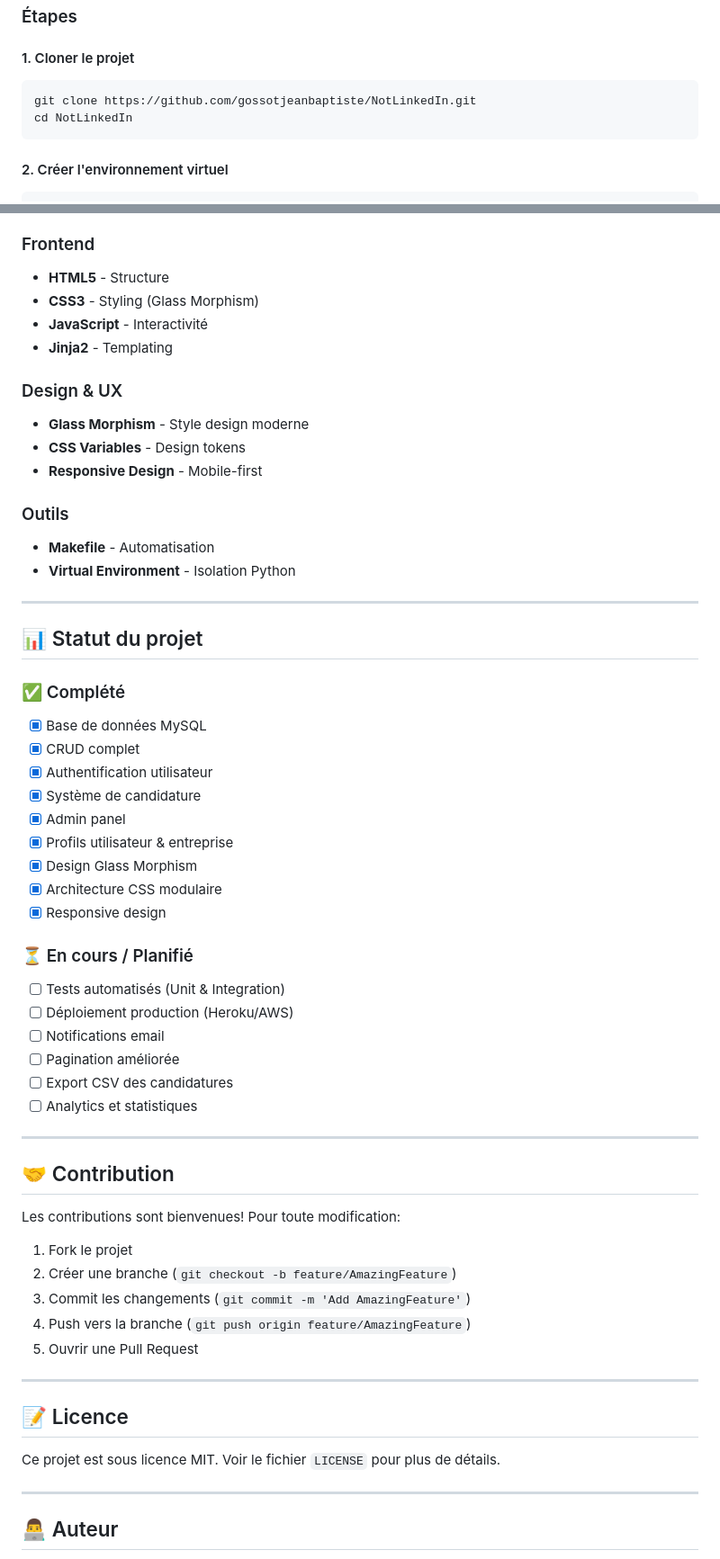
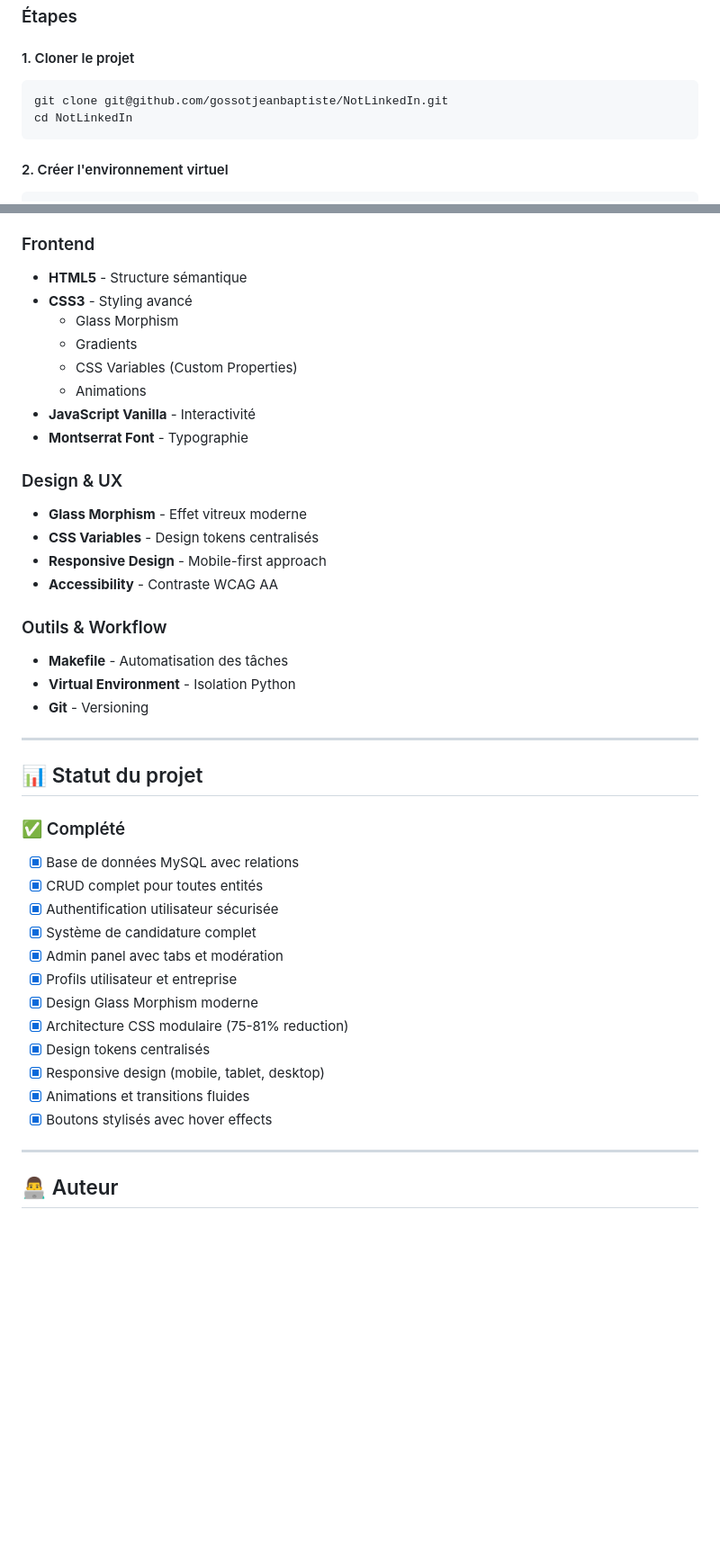
Before and after one commit to gossotjeanbaptiste/NotLinkedIn, a Markdown page: README.md, 2 parts joined by grey strips. Shown: that part at 90% size. Drawn GitHub-style; blank space fills up the shorter version.

````diff
--- a/README.md
+++ b/README.md
@@ -163,7 +168,7 @@ Réduction: 75-81% de CSS par page
 #### 1. Cloner le projet
 
 ```bash
-git clone https://github.com/gossotjeanbaptiste/NotLinkedIn.git
+git clone git@github.com/gossotjeanbaptiste/NotLinkedIn.git
 cd NotLinkedIn
 ```
 
@@ -266,21 +257,27 @@ python app.py
 
 ### Frontend
 
-- **HTML5** - Structure
-- **CSS3** - Styling (Glass Morphism)
-- **JavaScript** - Interactivité
-- **Jinja2** - Templating
+- **HTML5** - Structure sémantique
+- **CSS3** - Styling avancé
+  - Glass Morphism
+  - Gradients
+  - CSS Variables (Custom Properties)
+  - Animations
+- **JavaScript Vanilla** - Interactivité
+- **Montserrat Font** - Typographie
 
 ### Design & UX
 
-- **Glass Morphism** - Style design moderne
-- **CSS Variables** - Design tokens
-- **Responsive Design** - Mobile-first
+- **Glass Morphism** - Effet vitreux moderne
+- **CSS Variables** - Design tokens centralisés
+- **Responsive Design** - Mobile-first approach
+- **Accessibility** - Contraste WCAG AA
 
-### Outils
+### Outils & Workflow
 
-- **Makefile** - Automatisation
+- **Makefile** - Automatisation des tâches
 - **Virtual Environment** - Isolation Python
+- **Git** - Versioning
 
 ---
 
@@ -288,42 +285,18 @@ python app.py
 
 ### ✅ Complété
 
-- [x] Base de données MySQL
-- [x] CRUD complet
-- [x] Authentification utilisateur
-- [x] Système de candidature
-- [x] Admin panel
-- [x] Profils utilisateur & entreprise
-- [x] Design Glass Morphism
-- [x] Architecture CSS modulaire
-- [x] Responsive design
-
-### ⏳ En cours / Planifié
-
-- [ ] Tests automatisés (Unit & Integration)
-- [ ] Déploiement production (Heroku/AWS)
-- [ ] Notifications email
-- [ ] Pagination améliorée
-- [ ] Export CSV des candidatures
-- [ ] Analytics et statistiques
-
----
-
-## 🤝 Contribution
-
-Les contributions sont bienvenues! Pour toute modification:
-
-1. Fork le projet
-2. Créer une branche (`git checkout -b feature/AmazingFeature`)
-3. Commit les changements (`git commit -m 'Add AmazingFeature'`)
-4. Push vers la branche (`git push origin feature/AmazingFeature`)
-5. Ouvrir une Pull Request
-
----
-
-## 📝 Licence
-
-Ce projet est sous licence MIT. Voir le fichier `LICENSE` pour plus de détails.
+- [x] Base de données MySQL avec relations
+- [x] CRUD complet pour toutes entités
+- [x] Authentification utilisateur sécurisée
+- [x] Système de candidature complet
+- [x] Admin panel avec tabs et modération
+- [x] Profils utilisateur et entreprise
+- [x] Design Glass Morphism moderne
+- [x] Architecture CSS modulaire (75-81% reduction)
+- [x] Design tokens centralisés
+- [x] Responsive design (mobile, tablet, desktop)
+- [x] Animations et transitions fluides
+- [x] Boutons stylisés avec hover effects
 
 ---
 
````
Also changed, not shown: other parts of README.md (+86 -93 lines).
